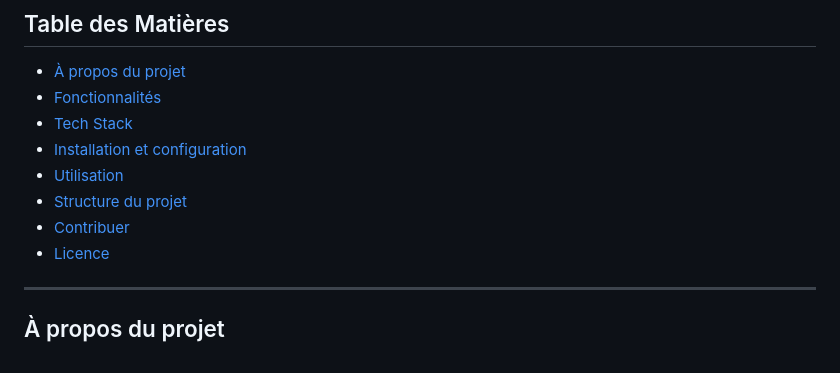
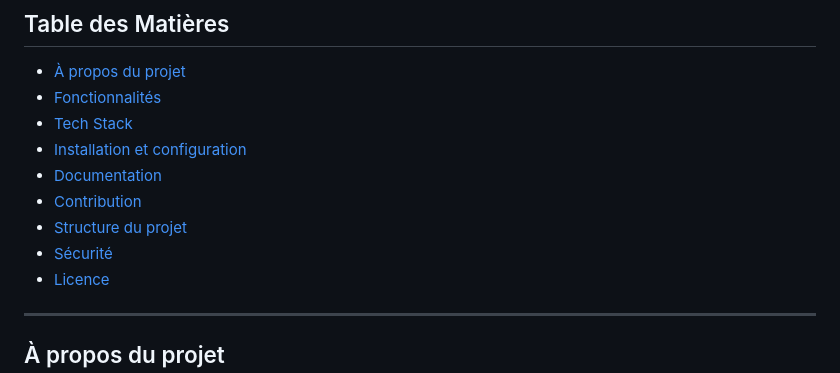
Before and after one commit to wassim205/Urban-Odyssey, a Markdown page: README.md, the part around the change printed below. Drawn GitHub-style.

```diff
--- a/README.md
+++ b/README.md
@@ -14,9 +14,10 @@ Urban Odyssey est une application web innovante qui va au-delà des attractions
 - [Fonctionnalités](#fonctionnalités)
 - [Tech Stack](#tech-stack)
 - [Installation et configuration](#installation-et-configuration)
-- [Utilisation](#utilisation)
+- [Documentation](#documentation)
+- [Contribution](#contribution)
 - [Structure du projet](#structure-du-projet)
-- [Contribuer](#contribuer)
+- [Sécurité](#sécurité)
 - [Licence](#licence)
 
 ---
```
Also changed, not shown: other parts of README.md (+3 -3 lines).
